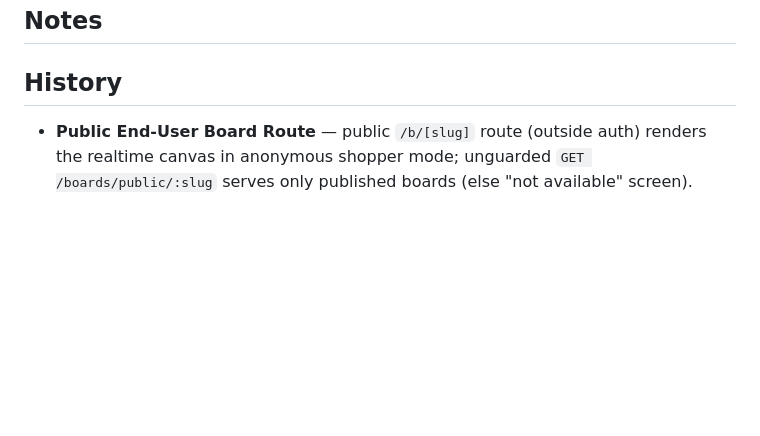
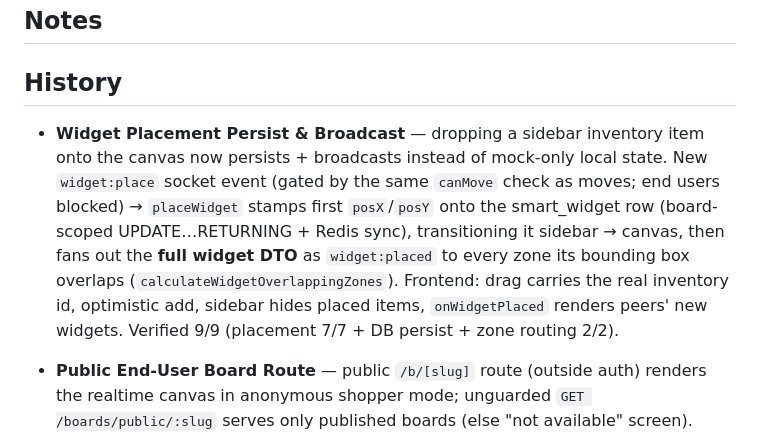
Before and after one commit to asifulhaque087/collab-grid, a Markdown page: context/current-feature.md, the part around the change. Rendered like a GitHub page; blank space fills up the shorter version.

Commit message:
chore: reset current-feature.md after completing widget placement persist

```diff
--- a/context/current-feature.md
+++ b/context/current-feature.md
@@ -13,6 +13,8 @@ Not Started
 <!-- Additional context, constraints, or details from spec -->
 
 ## History
+
+- **Widget Placement Persist & Broadcast** — dropping a sidebar inventory item onto the canvas now persists + broadcasts instead of mock-only local state. New `widget:place` socket event (gated by the same `canMove` check as moves; end users blocked) → `placeWidget` stamps first `posX`/`posY` onto the smart_widget row (board-scoped UPDATE…RETURNING + Redis sync), transitioning it sidebar → canvas, then fans out the **full widget DTO** as `widget:placed` to every zone its bounding box overlaps (`calculateWidgetOverlappingZones`). Frontend: drag carries the real inventory id, optimistic add, sidebar hides placed items, `onWidgetPlaced` renders peers' new widgets. Verified 9/9 (placement 7/7 + DB persist + zone routing 2/2).
 
 - **Public End-User Board Route** — public `/b/[slug]` route (outside auth) renders the realtime canvas in anonymous shopper mode; unguarded `GET /boards/public/:slug` serves only published boards (else "not available" screen). Socket `board:join` gated: public → anyone, restricted → authenticated owner only. CanvasEditor `endUser` mode hides inventory/Add/Import/Share + disables drag. Board card Publish now sets access via updateBoard; share link uses real origin. Verified 4/4 (HTTP + socket gating).
 - **Realtime Checkout & Payment** — order + order_item schema (migration 0004); public OrderModule: POST /orders idempotent on a client UUID (duplicate key → returns original order, no double charge), verifies the buyer holds live locks, server-computes total, then completePurchase removes sold widgets + clears locks + broadcasts widget:purchased; GET /orders/:id/invoice streams a pdfkit PDF. Frontend: standalone /checkout page (RHF+Zod, useSyncExternalStore cart) + order action; canvas checkout hands off cart and navigates. Verified 5/5 + DB + PDF.
```
